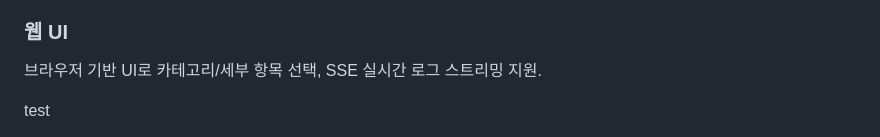
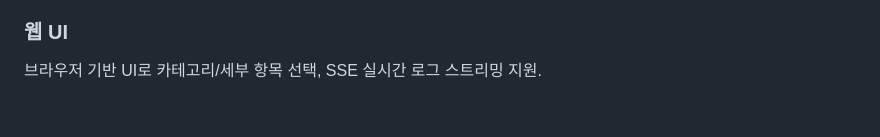
Before and after one commit to superywan/org-to-obsidian, a Markdown page: README.md, the part around the change. Rendered like a GitHub page; folded sections open; blank space fills up the shorter version.

Commit message:
test end

```diff
--- a/README.md
+++ b/README.md
@@ -273,4 +273,3 @@ WOL HTML의 모든 내부 참조를 Obsidian wikilink로 자동 변환합니다.
 브라우저 기반 UI로 카테고리/세부 항목 선택, SSE 실시간 로그 스트리밍 지원.
 
 </details>
-test
```
